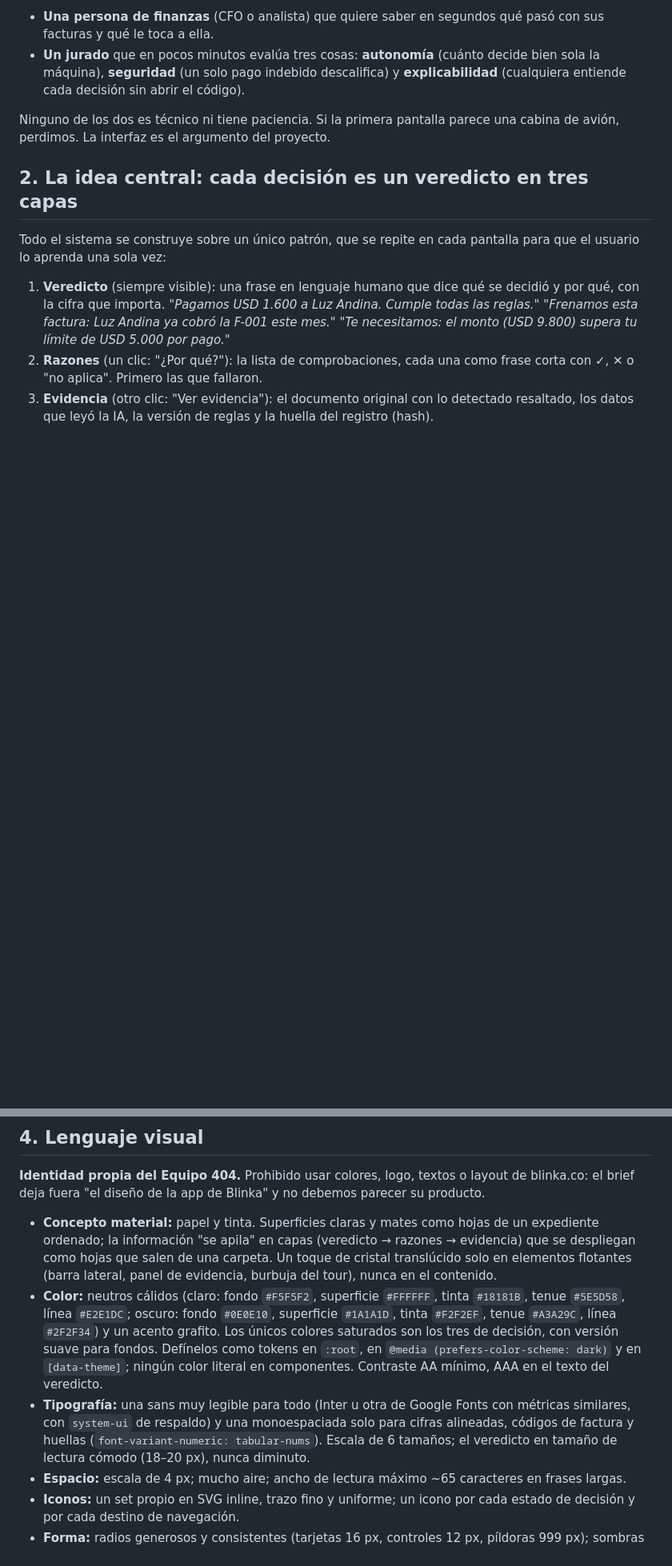
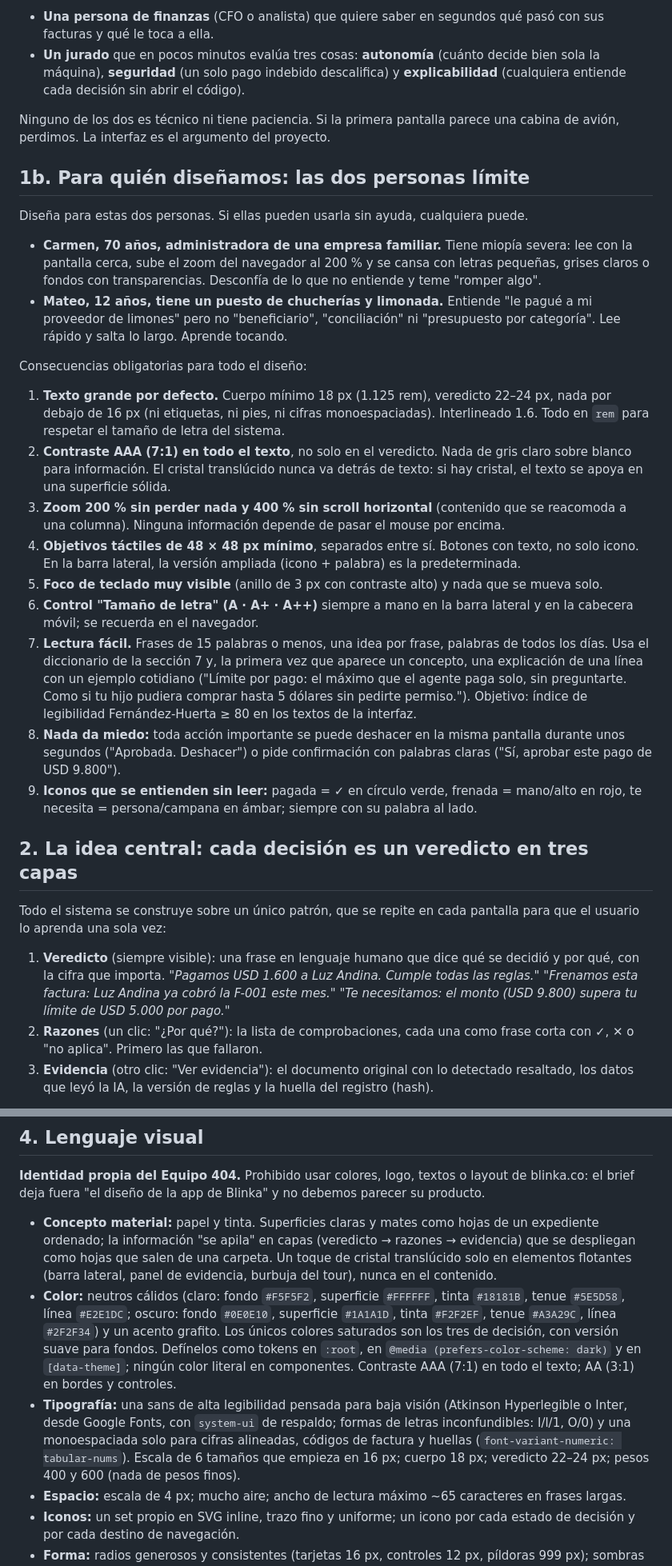
Before and after one commit to sebaslobo22/404-Team---Blinka-30X, a Markdown page: docs/METAPROMPT-DISENO-V2.md, 2 parts joined by grey strips. Shown at 80% size. GitHub-like rendering; blank space fills up the shorter version.

Commit message:
Metaprompt V2: personas límite (baja visión a los 70, niño de 12) con requisitos medibles
Co-Authored-By: Claude Opus 5.5 <noreply@anthropic.com>

```diff
--- a/docs/METAPROMPT-DISENO-V2.md
+++ b/docs/METAPROMPT-DISENO-V2.md
@@ -19,6 +19,24 @@ El producto es un agente que lee facturas con IA y decide, con reglas en código
 - **Un jurado** que en pocos minutos evalúa tres cosas: **autonomía** (cuánto decide bien sola la máquina), **seguridad** (un solo pago indebido descalifica) y **explicabilidad** (cualquiera entiende cada decisión sin abrir el código).
 
 Ninguno de los dos es técnico ni tiene paciencia. Si la primera pantalla parece una cabina de avión, perdimos. La interfaz es el argumento del proyecto.
+
+## 1b. Para quién diseñamos: las dos personas límite
+
+Diseña para estas dos personas. Si ellas pueden usarla sin ayuda, cualquiera puede.
+
+- **Carmen, 70 años, administradora de una empresa familiar.** Tiene miopía severa: lee con la pantalla cerca, sube el zoom del navegador al 200 % y se cansa con letras pequeñas, grises claros o fondos con transparencias. Desconfía de lo que no entiende y teme "romper algo".
+- **Mateo, 12 años, tiene un puesto de chucherías y limonada.** Entiende "le pagué a mi proveedor de limones" pero no "beneficiario", "conciliación" ni "presupuesto por categoría". Lee rápido y salta lo largo. Aprende tocando.
+
+Consecuencias obligatorias para todo el diseño:
+1. **Texto grande por defecto.** Cuerpo mínimo 18 px (1.125 rem), veredicto 22–24 px, nada por debajo de 16 px (ni etiquetas, ni pies, ni cifras monoespaciadas). Interlineado 1.6. Todo en `rem` para respetar el tamaño de letra del sistema.
+2. **Contraste AAA (7:1) en todo el texto**, no solo en el veredicto. Nada de gris claro sobre blanco para información. El cristal translúcido nunca va detrás de texto: si hay cristal, el texto se apoya en una superficie sólida.
+3. **Zoom 200 % sin perder nada y 400 % sin scroll horizontal** (contenido que se reacomoda a una columna). Ninguna información depende de pasar el mouse por encima.
+4. **Objetivos táctiles de 48 × 48 px mínimo**, separados entre sí. Botones con texto, no solo icono. En la barra lateral, la versión ampliada (icono + palabra) es la predeterminada.
+5. **Foco de teclado muy visible** (anillo de 3 px con contraste alto) y nada que se mueva solo.
+6. **Control "Tamaño de letra" (A · A+ · A++)** siempre a mano en la barra lateral y en la cabecera móvil; se recuerda en el navegador.
+7. **Lectura fácil.** Frases de 15 palabras o menos, una idea por frase, palabras de todos los días. Usa el diccionario de la sección 7 y, la primera vez que aparece un concepto, una explicación de una línea con un ejemplo cotidiano ("Límite por pago: el máximo que el agente paga solo, sin preguntarte. Como si tu hijo pudiera comprar hasta 5 dólares sin pedirte permiso."). Objetivo: índice de legibilidad Fernández-Huerta ≥ 80 en los textos de la interfaz.
+8. **Nada da miedo:** toda acción importante se puede deshacer en la misma pantalla durante unos segundos ("Aprobada. Deshacer") o pide confirmación con palabras claras ("Sí, aprobar este pago de USD 9.800").
+9. **Iconos que se entienden sin leer:** pagada = ✓ en círculo verde, frenada = mano/alto en rojo, te necesita = persona/campana en ámbar; siempre con su palabra al lado.
 
 ## 2. La idea central: cada decisión es un veredicto en tres capas
 
@@ -49,8 +67,8 @@ Este patrón **es** la explicabilidad. Si un elemento de la interfaz no encaja e
 **Identidad propia del Equipo 404.** Prohibido usar colores, logo, textos o layout de blinka.co: el brief deja fuera "el diseño de la app de Blinka" y no debemos parecer su producto.
 
 - **Concepto material:** papel y tinta. Superficies claras y mates como hojas de un expediente ordenado; la información "se apila" en capas (veredicto → razones → evidencia) que se despliegan como hojas que salen de una carpeta. Un toque de cristal translúcido solo en elementos flotantes (barra lateral, panel de evidencia, burbuja del tour), nunca en el contenido.
-- **Color:** neutros cálidos (claro: fondo `#F5F5F2`, superficie `#FFFFFF`, tinta `#18181B`, tenue `#5E5D58`, línea `#E2E1DC`; oscuro: fondo `#0E0E10`, superficie `#1A1A1D`, tinta `#F2F2EF`, tenue `#A3A29C`, línea `#2F2F34`) y un acento grafito. Los únicos colores saturados son los tres de decisión, con versión suave para fondos. Defínelos como tokens en `:root`, en `@media (prefers-color-scheme: dark)` y en `[data-theme]`; ningún color literal en componentes. Contraste AA mínimo, AAA en el texto del veredicto.
-- **Tipografía:** una sans muy legible para todo (Inter u otra de Google Fonts con métricas similares, con `system-ui` de respaldo) y una monoespaciada solo para cifras alineadas, códigos de factura y huellas (`font-variant-numeric: tabular-nums`). Escala de 6 tamaños; el veredicto en tamaño de lectura cómodo (18–20 px), nunca diminuto.
+- **Color:** neutros cálidos (claro: fondo `#F5F5F2`, superficie `#FFFFFF`, tinta `#18181B`, tenue `#5E5D58`, línea `#E2E1DC`; oscuro: fondo `#0E0E10`, superficie `#1A1A1D`, tinta `#F2F2EF`, tenue `#A3A29C`, línea `#2F2F34`) y un acento grafito. Los únicos colores saturados son los tres de decisión, con versión suave para fondos. Defínelos como tokens en `:root`, en `@media (prefers-color-scheme: dark)` y en `[data-theme]`; ningún color literal en componentes. Contraste AAA (7:1) en todo el texto; AA (3:1) en bordes y controles.
+- **Tipografía:** una sans de alta legibilidad pensada para baja visión (Atkinson Hyperlegible o Inter, desde Google Fonts, con `system-ui` de respaldo; formas de letras inconfundibles: I/l/1, O/0) y una monoespaciada solo para cifras alineadas, códigos de factura y huellas (`font-variant-numeric: tabular-nums`). Escala de 6 tamaños que empieza en 16 px; cuerpo 18 px; veredicto 22–24 px; pesos 400 y 600 (nada de pesos finos).
 - **Espacio:** escala de 4 px; mucho aire; ancho de lectura máximo ~65 caracteres en frases largas.
 - **Iconos:** un set propio en SVG inline, trazo fino y uniforme; un icono por cada estado de decisión y por cada destino de navegación.
 - **Forma:** radios generosos y consistentes (tarjetas 16 px, controles 12 px, píldoras 999 px); sombras amplias y suaves solo en lo que flota.
```
Also changed, not shown: other parts of docs/METAPROMPT-DISENO-V2.md (+4 -2 lines).
